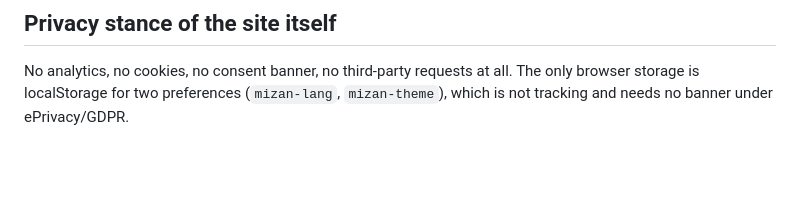
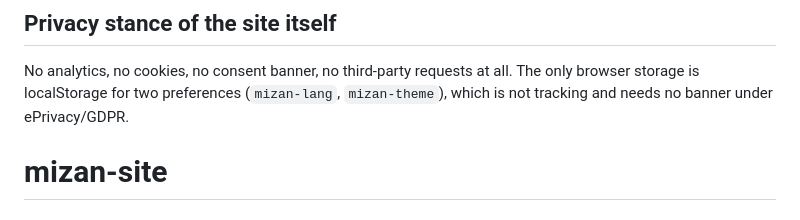
Before and after one commit to ABODI9/mizan-site, a Markdown page: README.md, the part around the change. Drawn GitHub-style; blank space fills up the shorter version.

```diff
--- a/README.md
+++ b/README.md
@@ -70,3 +70,4 @@ Based on the privacy policy as written:
 ## Privacy stance of the site itself
 
 No analytics, no cookies, no consent banner, no third-party requests at all. The only browser storage is localStorage for two preferences (`mizan-lang`, `mizan-theme`), which is not tracking and needs no banner under ePrivacy/GDPR.
+# mizan-site
```
